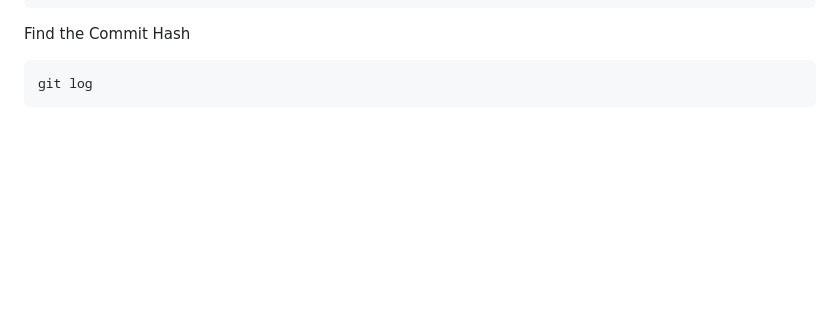
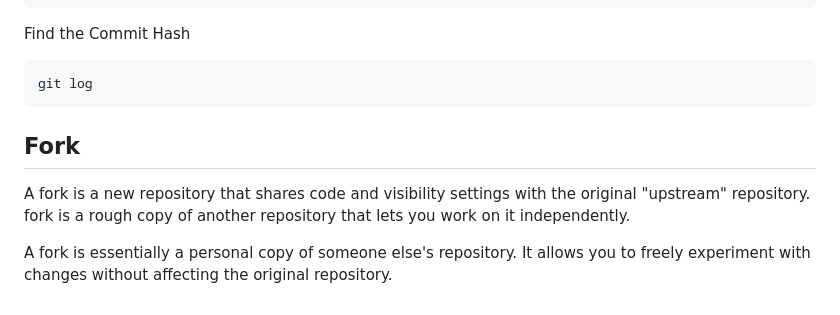
Before and after one commit to aniketandhale08/Learn-GitHub, a Markdown page: README.md, the part around the change. Drawn GitHub-style; blank space fills up the shorter version.

````diff
--- a/README.md
+++ b/README.md
@@ -228,3 +228,9 @@ Find the Commit Hash
 ```
 git log
 ```
+
+
+## Fork
+A fork is a new repository that shares code and visibility settings with the original "upstream" repository. fork is a rough copy of another repository that lets you work on it independently.
+
+A fork is essentially a personal copy of someone else's repository. It allows you to freely experiment with changes without affecting the original repository.
````
